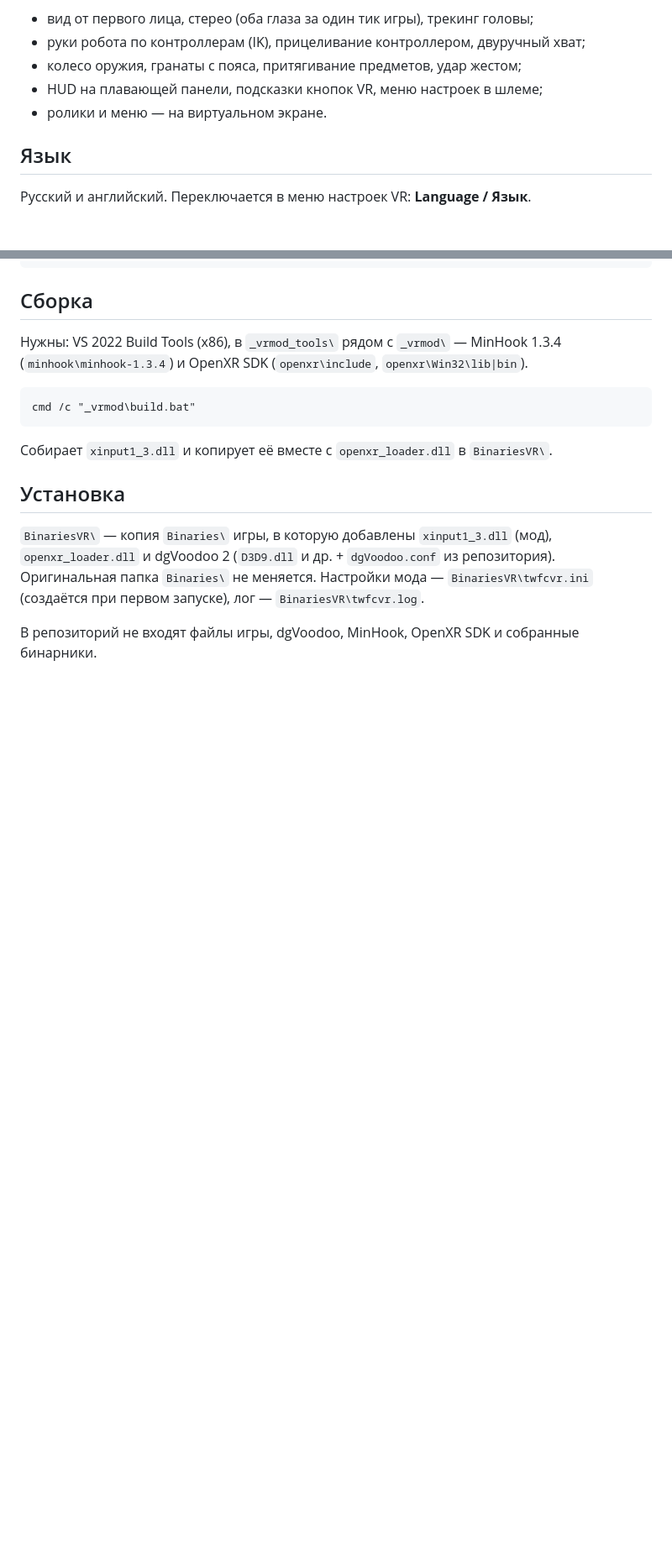
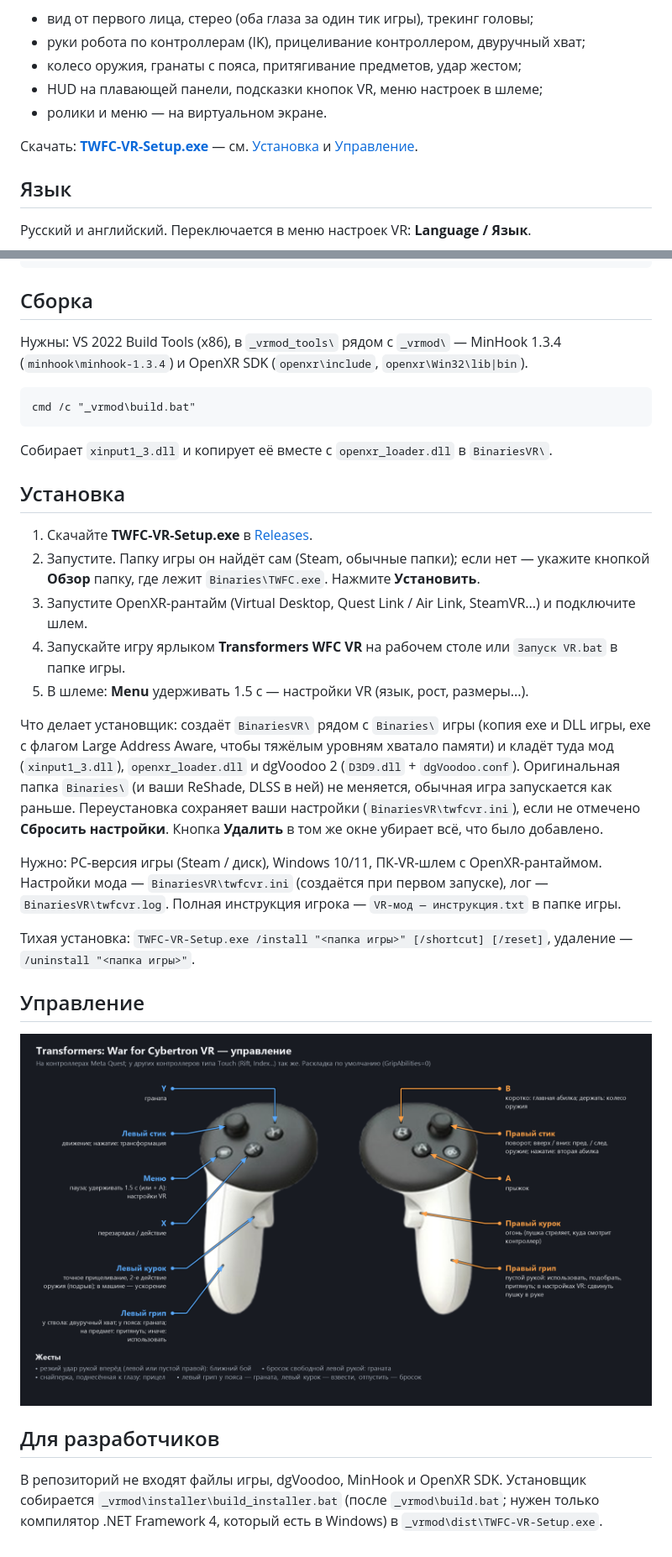
Before and after one commit to liper76/TWFC-VR, a Markdown page: README.ru.md, 2 parts joined by grey strips. Shown at 84% size. GitHub-like rendering; pictures changed too: _vrmod/docs/controls_ru.png (added); blank space fills up the shorter version.

```diff
--- a/README.ru.md
+++ b/README.ru.md
@@ -10,6 +10,9 @@ VR-мод для **Transformers: War for Cybertron** (2010, PC, Unreal Engine 3,
 - колесо оружия, гранаты с пояса, притягивание предметов, удар жестом;
 - HUD на плавающей панели, подсказки кнопок VR, меню настроек в шлеме;
 - ролики и меню — на виртуальном экране.
+
+Скачать: **[TWFC-VR-Setup.exe](https://github.com/liper76/TWFC-VR/releases/latest)** — см. [Установка](#установка)
+и [Управление](#управление).
 
 ## Язык
 
@@ -49,8 +52,31 @@ cmd /c "_vrmod\build.bat"
 
 ## Установка
 
-`BinariesVR\` — копия `Binaries\` игры, в которую добавлены `xinput1_3.dll` (мод), `openxr_loader.dll`
-и dgVoodoo 2 (`D3D9.dll` и др. + `dgVoodoo.conf` из репозитория). Оригинальная папка `Binaries\` не меняется.
+1. Скачайте **TWFC-VR-Setup.exe** в [Releases](https://github.com/liper76/TWFC-VR/releases/latest).
+2. Запустите. Папку игры он найдёт сам (Steam, обычные папки); если нет — укажите кнопкой **Обзор** папку,
+   где лежит `Binaries\TWFC.exe`. Нажмите **Установить**.
+3. Запустите OpenXR-рантайм (Virtual Desktop, Quest Link / Air Link, SteamVR...) и подключите шлем.
+4. Запускайте игру ярлыком **Transformers WFC VR** на рабочем столе или `Запуск VR.bat` в папке игры.
+5. В шлеме: **Menu** удерживать 1.5 с — настройки VR (язык, рост, размеры...).
+
+Что делает установщик: создаёт `BinariesVR\` рядом с `Binaries\` игры (копия exe и DLL игры, exe с флагом
+Large Address Aware, чтобы тяжёлым уровням хватало памяти) и кладёт туда мод (`xinput1_3.dll`), `openxr_loader.dll`
+и dgVoodoo 2 (`D3D9.dll` + `dgVoodoo.conf`). Оригинальная папка `Binaries\` (и ваши ReShade, DLSS в ней)
+не меняется, обычная игра запускается как раньше. Переустановка сохраняет ваши настройки (`BinariesVR\twfcvr.ini`),
+если не отмечено **Сбросить настройки**. Кнопка **Удалить** в том же окне убирает всё, что было добавлено.
+
+Нужно: PC-версия игры (Steam / диск), Windows 10/11, ПК-VR-шлем с OpenXR-рантаймом.
 Настройки мода — `BinariesVR\twfcvr.ini` (создаётся при первом запуске), лог — `BinariesVR\twfcvr.log`.
+Полная инструкция игрока — `VR-мод — инструкция.txt` в папке игры.
 
-В репозиторий не входят файлы игры, dgVoodoo, MinHook, OpenXR SDK и собранные бинарники.
+Тихая установка: `TWFC-VR-Setup.exe /install "<папка игры>" [/shortcut] [/reset]`, удаление — `/uninstall "<папка игры>"`.
+
+## Управление
+
+![Управление](_vrmod/docs/controls_ru.png)
+
+## Для разработчиков
+
+В репозиторий не входят файлы игры, dgVoodoo, MinHook и OpenXR SDK.
+Установщик собирается `_vrmod\installer\build_installer.bat` (после `_vrmod\build.bat`; нужен только
+компилятор .NET Framework 4, который есть в Windows) в `_vrmod\dist\TWFC-VR-Setup.exe`.
```
Also changed, not shown: README.md (+31 -4 lines), _vrmod/HANDOFF.md (+11 -0 lines), _vrmod/docs/controllers_photo.png (added), _vrmod/docs/controls_en.png (added), 9 other files.
